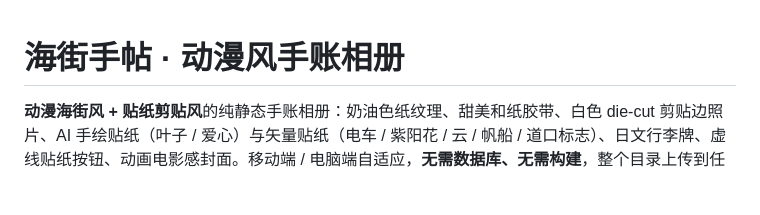
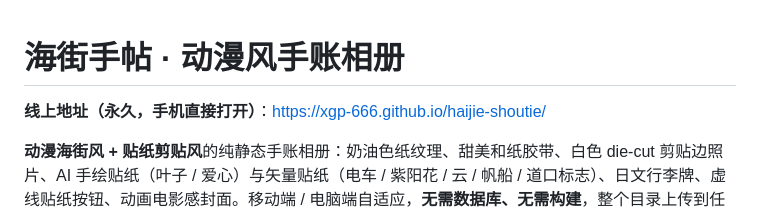
Before and after one commit to xgp-666/haijie-shoutie, a Markdown page: README.md, the part around the change. Rendered like a GitHub page; blank space fills up the shorter version.

Commit message:
docs: 记录线上地址

```diff
--- a/README.md
+++ b/README.md
@@ -1,4 +1,6 @@
 # 海街手帖 · 动漫风手账相册
+
+**线上地址（永久，手机直接打开）**：https://xgp-666.github.io/haijie-shoutie/
 
 **动漫海街风 + 贴纸剪贴风**的纯静态手账相册：奶油色纸纹理、甜美和纸胶带、白色 die-cut 剪贴边照片、AI 手绘贴纸（叶子 / 爱心）与矢量贴纸（电车 / 紫阳花 / 云 / 帆船 / 道口标志）、日文行李牌、虚线贴纸按钮、动画电影感封面。移动端 / 电脑端自适应，**无需数据库、无需构建**，整个目录上传到任意静态托管即可访问。
 
```
